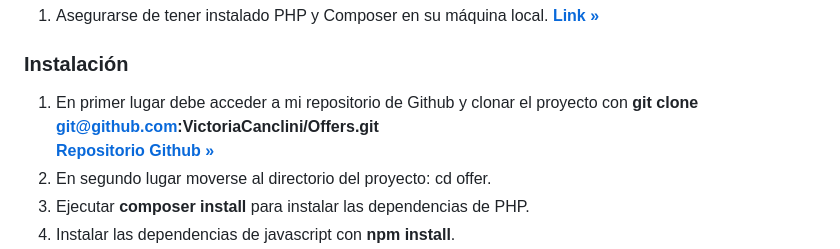
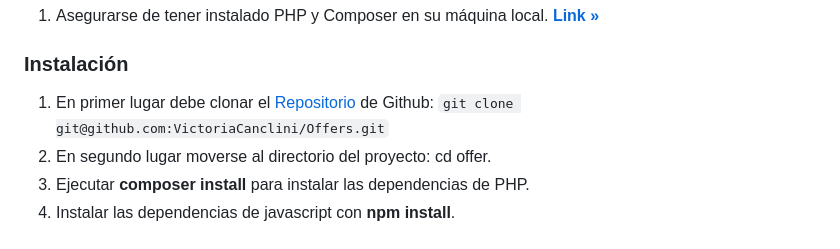
Before and after one commit to VictoriaCanclini/Offers, a Markdown page: README.md, the part around the change. Rendered like a GitHub page.

```diff
--- a/README.md
+++ b/README.md
@@ -42,9 +42,8 @@ Este proyecto aún no está deployado, pero puedes probarlo en tu local. Siga la
 
 ### Instalación
 
-1. En primer lugar debe acceder a mi repositorio de Github y clonar el proyecto con **git clone git@github.com:VictoriaCanclini/Offers.git**
-   <br />
-   <a href="https://github.com/VictoriaCanclini/Offers"><strong>Repositorio Github »</strong></a>
+1. En primer lugar debe clonar el <a href="https://github.com/VictoriaCanclini/Offers">Repositorio</a> de Github:
+   `git clone git@github.com:VictoriaCanclini/Offers.git`
 2. En segundo lugar moverse al directorio del proyecto: cd offer.
 3. Ejecutar **composer install** para instalar las dependencias de PHP.
 4. Instalar las dependencias de javascript con **npm install**.
```
